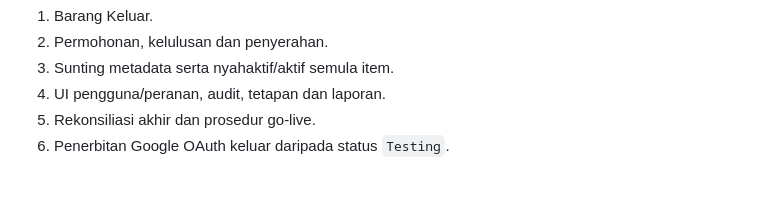
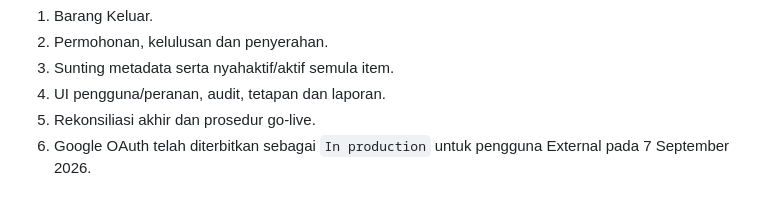
Before and after one commit to itumelaka/ituestor, a Markdown page: docs/DATA_MODEL.md, the part around the change. Rendered like a GitHub page.

```diff
--- a/docs/DATA_MODEL.md
+++ b/docs/DATA_MODEL.md
@@ -385,4 +385,4 @@ Kerja seterusnya:
 3. Sunting metadata serta nyahaktif/aktif semula item.
 4. UI pengguna/peranan, audit, tetapan dan laporan.
 5. Rekonsiliasi akhir dan prosedur go-live.
-6. Penerbitan Google OAuth keluar daripada status `Testing`.
+6. Google OAuth telah diterbitkan sebagai `In production` untuk pengguna External pada 7 September 2026.
```
Also changed, not shown: README.md (+1 -2 lines), docs/PROJECT_STATUS.md (+2 -2 lines).
